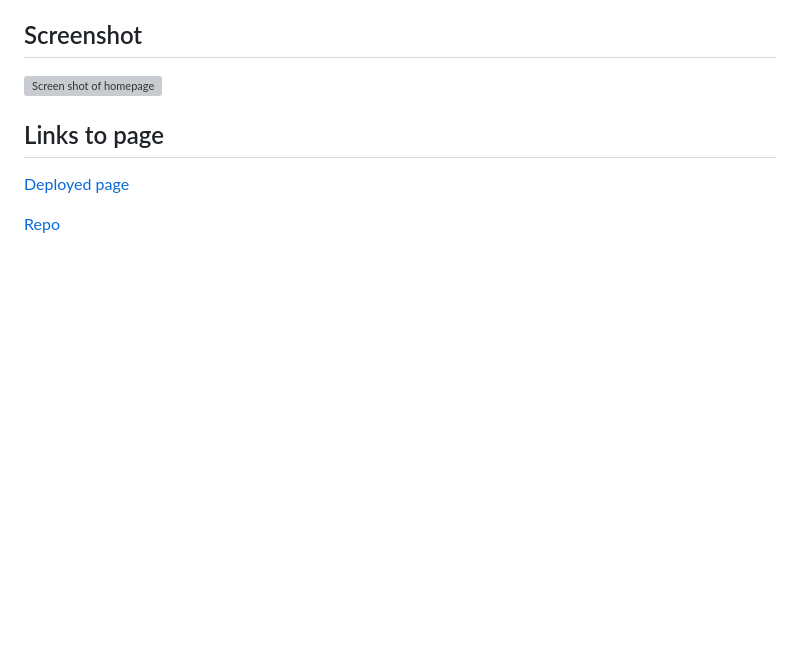
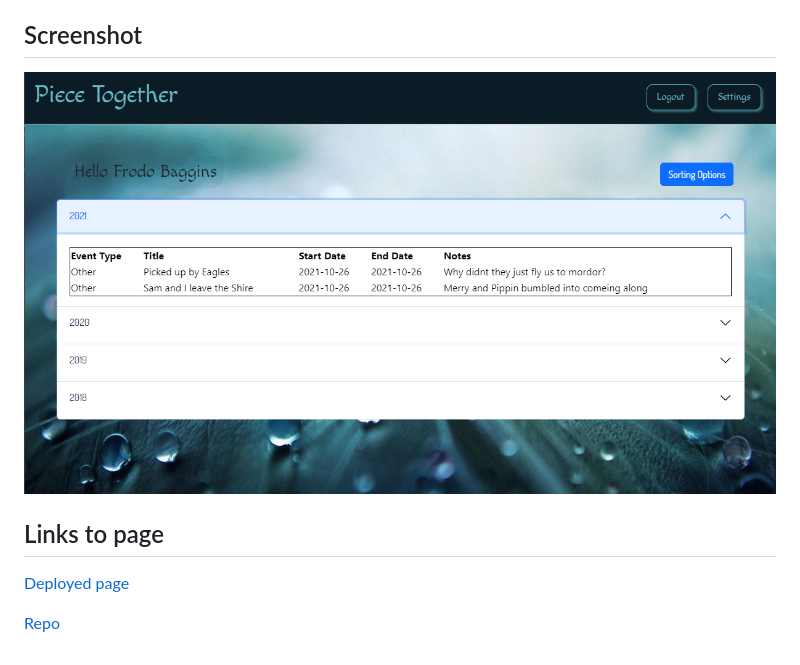
Before and after one commit to Cygnet717/PieceTogether, a Markdown page: README.md, the part around the change. GitHub-like rendering; pictures changed too: images/piecetogetherscreenshot.png (added); blank space fills up the shorter version; grey boxes are pictures that could not be loaded.

Commit message:
added screenshot to readme

```diff
--- a/README.md
+++ b/README.md
@@ -5,7 +5,7 @@
   When you go to the login page you can, no need to type anything in you can just click log in to go to the main user page. However, if you type in an email it will use regex to verify that it is a valid email address.
 
 ## Screenshot
-![Screen shot of homepage]()
+![Screen shot of homepage](./images/piecetogetherscreenshot.png)
 
 ## Links to page
 [Deployed page](https://cygnet717.github.io/PieceTogether/userPage.html)
```
Also changed, not shown: 2 other files.
